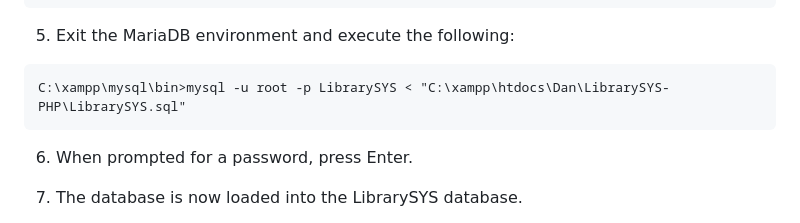
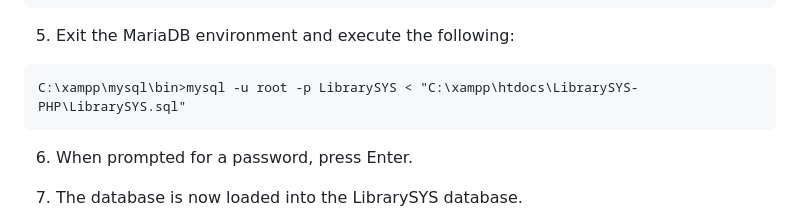
Before and after one commit to dan-1379/LibrarySYS-PHP, a Markdown page: README.md, the part around the change. Rendered like a GitHub page.

Commit message:
Fix path to LibrarySYS.sql in README

````diff
--- a/README.md
+++ b/README.md
@@ -121,7 +121,7 @@ CREATE DATABASE LibrarySYS;
 
 5. Exit the MariaDB environment and execute the following:
 ```terminal
-C:\xampp\mysql\bin>mysql -u root -p LibrarySYS < "C:\xampp\htdocs\Dan\LibrarySYS-PHP\LibrarySYS.sql"
+C:\xampp\mysql\bin>mysql -u root -p LibrarySYS < "C:\xampp\htdocs\LibrarySYS-PHP\LibrarySYS.sql"
 ```
 
 6. When prompted for a password, press Enter.
````
